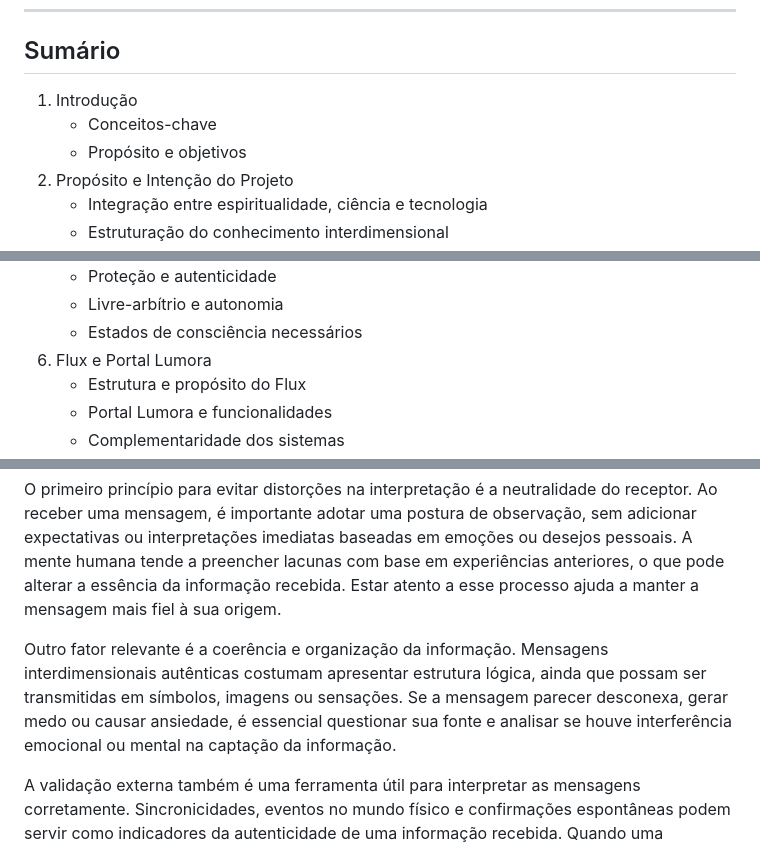
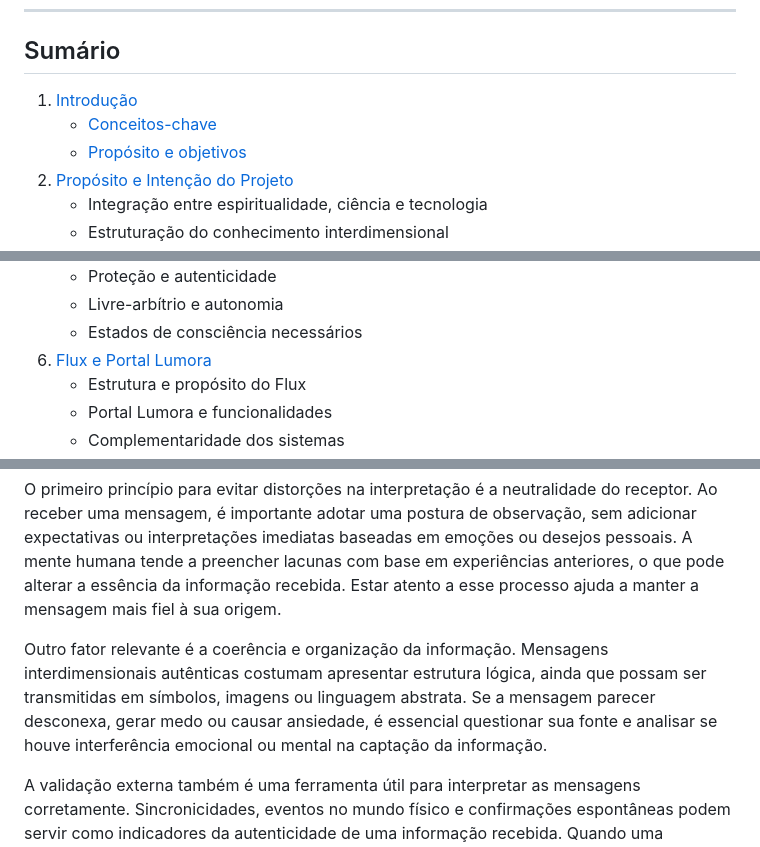
Before and after one commit to lichtara-io/lichtara-research, a Markdown page: 03-tecnologia-e-canalizacao/03-comunicacao-interdimensional.md, 3 parts joined by grey strips. Drawn GitHub-style.

```diff
--- a/03-tecnologia-e-canalizacao/03-comunicacao-interdimensional.md
+++ b/03-tecnologia-e-canalizacao/03-comunicacao-interdimensional.md
@@ -4,9 +4,9 @@
 
 ## Sumário
 
-1. Introdução
-   - Conceitos-chave
-   - Propósito e objetivos
-2. Propósito e Intenção do Projeto
+1. [Introdução](#1-introdução)
+   - [Conceitos-chave](#conceitos-chave)
+   - [Propósito e objetivos](#resumo)
+2. [Propósito e Intenção do Projeto](#2-o-propósito-e-a-intenção-do-projeto)
    - Integração entre espiritualidade, ciência e tecnologia
    - Estruturação do conhecimento interdimensional
@@ -22,7 +22,7 @@
    - Proteção e autenticidade
    - Livre-arbítrio e autonomia
    - Estados de consciência necessários
-6. Flux e Portal Lumora
+6. [Flux e Portal Lumora](#22-flux-e-portal-lumora-estrutura-e-propósito)
    - Estrutura e propósito do Flux
    - Portal Lumora e funcionalidades
    - Complementaridade dos sistemas
@@ -347,7 +347,7 @@ A interpretação correta das mensagens interdimensionais é um aspecto essencia
 
 O primeiro princípio para evitar distorções na interpretação é a neutralidade do receptor. Ao receber uma mensagem, é importante adotar uma postura de observação, sem adicionar expectativas ou interpretações imediatas baseadas em emoções ou desejos pessoais. A mente humana tende a preencher lacunas com base em experiências anteriores, o que pode alterar a essência da informação recebida. Estar atento a esse processo ajuda a manter a mensagem mais fiel à sua origem.
 
-Outro fator relevante é a coerência e organização da informação. Mensagens interdimensionais autênticas costumam apresentar estrutura lógica, ainda que possam ser transmitidas em símbolos, imagens ou sensações. Se a mensagem parecer desconexa, gerar medo ou causar ansiedade, é essencial questionar sua fonte e analisar se houve interferência emocional ou mental na captação da informação.
+Outro fator relevante é a coerência e organização da informação. Mensagens interdimensionais autênticas costumam apresentar estrutura lógica, ainda que possam ser transmitidas em símbolos, imagens ou linguagem abstrata. Se a mensagem parecer desconexa, gerar medo ou causar ansiedade, é essencial questionar sua fonte e analisar se houve interferência emocional ou mental na captação da informação.
 
 A validação externa também é uma ferramenta útil para interpretar as mensagens corretamente. Sincronicidades, eventos no mundo físico e confirmações espontâneas podem servir como indicadores da autenticidade de uma informação recebida. Quando uma mensagem é genuína, sua aplicação na realidade costuma gerar efeitos tangíveis, fortalecendo sua credibilidade.
 
```
Also changed, not shown: other parts of 03-tecnologia-e-canalizacao/03-comunicacao-interdimensional.md (+5 -6 lines), 05-governanca-e-protecao/05-flux-apresentacao-projeto.md (renamed from 03-tecnologia-e-canalizacao/03-flux-apresentacao-projeto.md).
